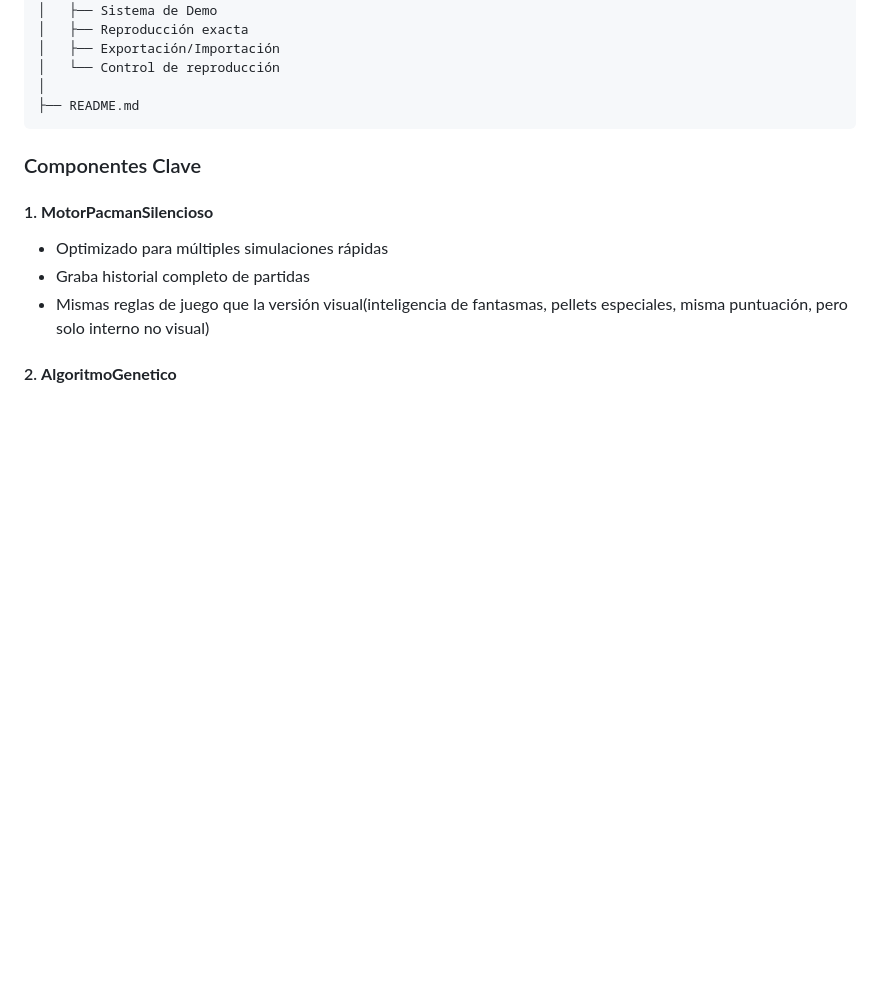
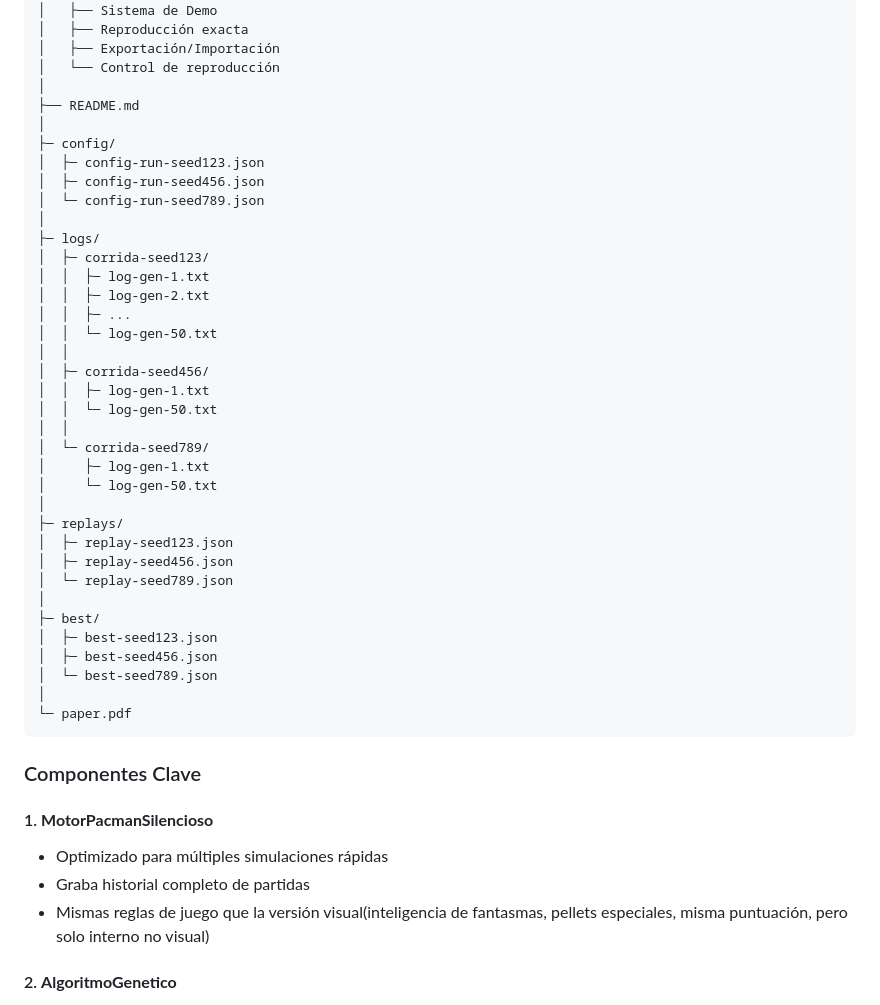
Before and after one commit to RachellLeiva/PAC-MAN-con-gen-ticos, a Markdown page: README.md, the part around the change. Drawn GitHub-style; blank space fills up the shorter version.

````diff
--- a/README.md
+++ b/README.md
@@ -102,6 +102,38 @@ Presiona live server y se abrirá directamente
 │   └── Control de reproducción
 │
 ├── README.md
+│
+├─ config/
+│  ├─ config-run-seed123.json
+│  ├─ config-run-seed456.json
+│  └─ config-run-seed789.json
+│
+├─ logs/
+│  ├─ corrida-seed123/
+│  │  ├─ log-gen-1.txt
+│  │  ├─ log-gen-2.txt
+│  │  ├─ ...
+│  │  └─ log-gen-50.txt
+│  │
+│  ├─ corrida-seed456/
+│  │  ├─ log-gen-1.txt
+│  │  └─ log-gen-50.txt
+│  │
+│  └─ corrida-seed789/
+│     ├─ log-gen-1.txt
+│     └─ log-gen-50.txt
+│
+├─ replays/
+│  ├─ replay-seed123.json
+│  ├─ replay-seed456.json
+│  └─ replay-seed789.json
+│
+├─ best/
+│  ├─ best-seed123.json
+│  ├─ best-seed456.json
+│  └─ best-seed789.json
+│
+└─ paper.pdf
 ```
 
 ### Componentes Clave
````
